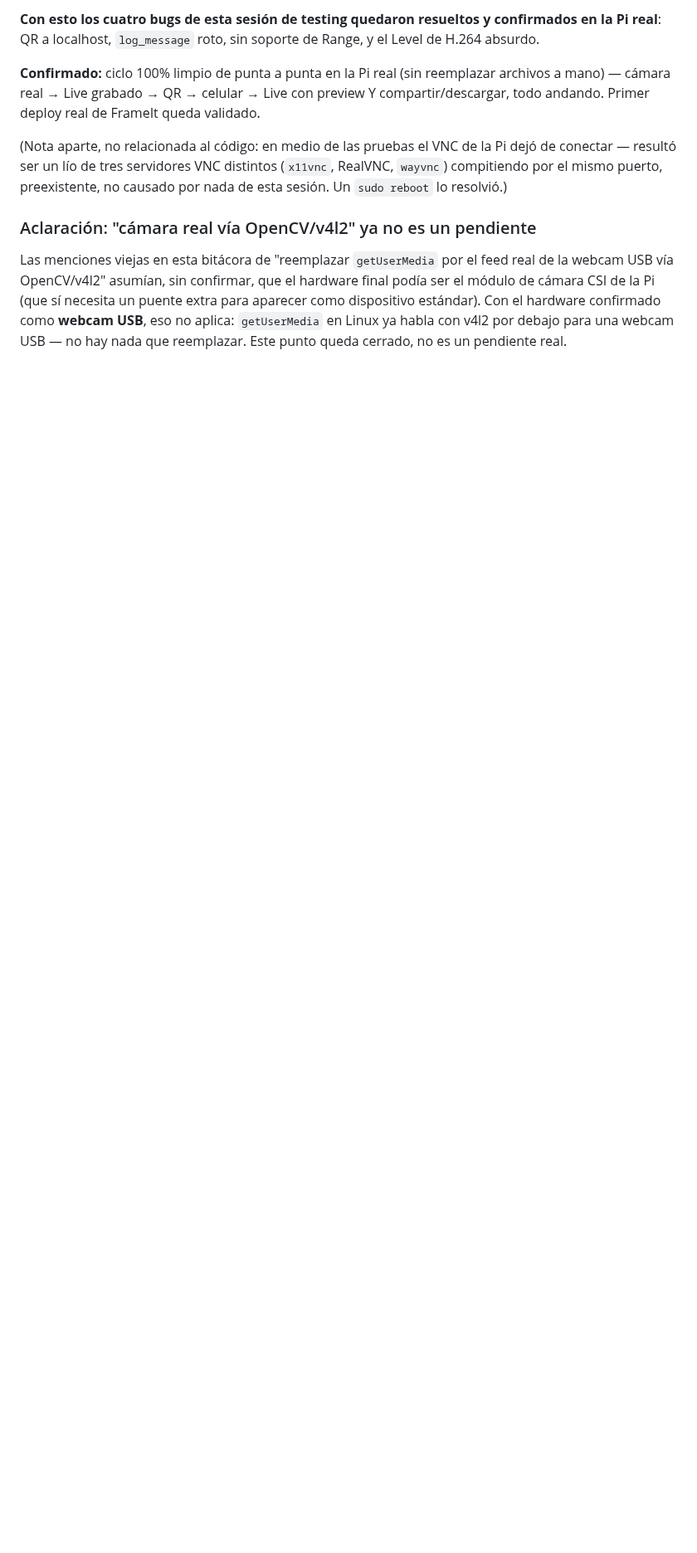
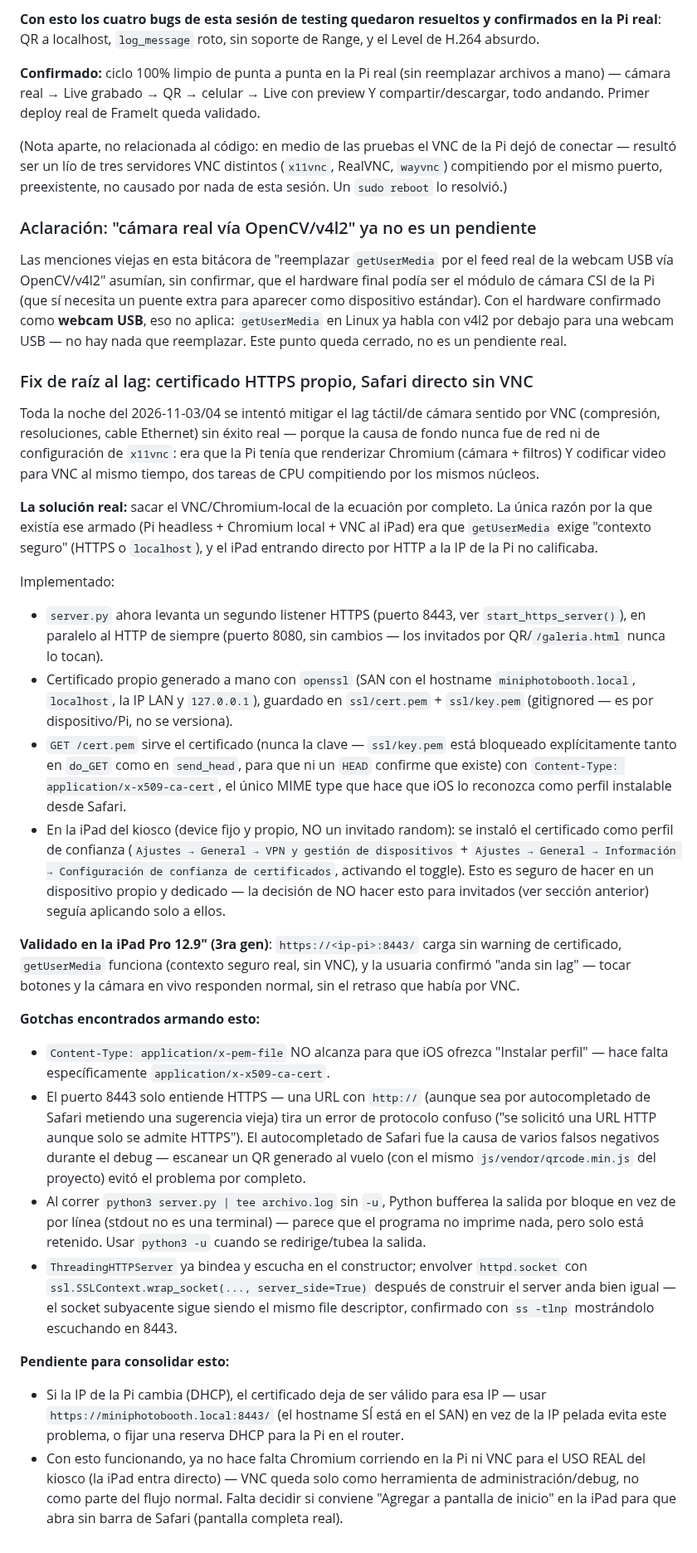
Before and after one commit to barrcarballo/frameIt, a Markdown page: BITACORA.md, the part around the change. Shown at 83% size. Drawn GitHub-style; blank space fills up the shorter version.

Commit message:
docs: confirmar fix del lag via HTTPS directo sin VNC

```diff
--- a/BITACORA.md
+++ b/BITACORA.md
@@ -586,3 +586,77 @@ necesita un puente extra para aparecer como dispositivo estándar). Con
 el hardware confirmado como **webcam USB**, eso no aplica: `getUserMedia`
 en Linux ya habla con v4l2 por debajo para una webcam USB — no hay nada
 que reemplazar. Este punto queda cerrado, no es un pendiente real.
+
+### Fix de raíz al lag: certificado HTTPS propio, Safari directo sin VNC
+
+Toda la noche del 2026-11-03/04 se intentó mitigar el lag táctil/de
+cámara sentido por VNC (compresión, resoluciones, cable Ethernet) sin
+éxito real — porque la causa de fondo nunca fue de red ni de
+configuración de `x11vnc`: era que la Pi tenía que renderizar Chromium
+(cámara + filtros) Y codificar video para VNC al mismo tiempo, dos
+tareas de CPU compitiendo por los mismos núcleos.
+
+**La solución real:** sacar el VNC/Chromium-local de la ecuación por
+completo. La única razón por la que existía ese armado (Pi headless +
+Chromium local + VNC al iPad) era que `getUserMedia` exige "contexto
+seguro" (HTTPS o `localhost`), y el iPad entrando directo por HTTP a la
+IP de la Pi no calificaba.
+
+Implementado:
+- `server.py` ahora levanta un segundo listener HTTPS (puerto 8443, ver
+  `start_https_server()`), en paralelo al HTTP de siempre (puerto 8080,
+  sin cambios — los invitados por QR/`/galeria.html` nunca lo tocan).
+- Certificado propio generado a mano con `openssl` (SAN con el hostname
+  `miniphotobooth.local`, `localhost`, la IP LAN y `127.0.0.1`), guardado
+  en `ssl/cert.pem` + `ssl/key.pem` (gitignored — es por dispositivo/Pi,
+  no se versiona).
+- `GET /cert.pem` sirve el certificado (nunca la clave — `ssl/key.pem`
+  está bloqueado explícitamente tanto en `do_GET` como en `send_head`,
+  para que ni un `HEAD` confirme que existe) con
+  `Content-Type: application/x-x509-ca-cert`, el único MIME type que
+  hace que iOS lo reconozca como perfil instalable desde Safari.
+- En la iPad del kiosco (device fijo y propio, NO un invitado random):
+  se instaló el certificado como perfil de confianza (`Ajustes → General
+  → VPN y gestión de dispositivos` + `Ajustes → General → Información →
+  Configuración de confianza de certificados`, activando el toggle).
+  Esto es seguro de hacer en un dispositivo propio y dedicado — la
+  decisión de NO hacer esto para invitados (ver sección anterior) seguía
+  aplicando solo a ellos.
+
+**Validado en la iPad Pro 12.9" (3ra gen)**: `https://<ip-pi>:8443/`
+carga sin warning de certificado, `getUserMedia` funciona (contexto
+seguro real, sin VNC), y la usuaria confirmó "anda sin lag" — tocar
+botones y la cámara en vivo responden normal, sin el retraso que había
+por VNC.
+
+**Gotchas encontrados armando esto:**
+- `Content-Type: application/x-pem-file` NO alcanza para que iOS ofrezca
+  "Instalar perfil" — hace falta específicamente
+  `application/x-x509-ca-cert`.
+- El puerto 8443 solo entiende HTTPS — una URL con `http://` (aunque sea
+  por autocompletado de Safari metiendo una sugerencia vieja) tira un
+  error de protocolo confuso ("se solicitó una URL HTTP aunque solo se
+  admite HTTPS"). El autocompletado de Safari fue la causa de varios
+  falsos negativos durante el debug — escanear un QR generado al vuelo
+  (con el mismo `js/vendor/qrcode.min.js` del proyecto) evitó el problema
+  por completo.
+- Al correr `python3 server.py | tee archivo.log` sin `-u`, Python
+  bufferea la salida por bloque en vez de por línea (stdout no es una
+  terminal) — parece que el programa no imprime nada, pero solo está
+  retenido. Usar `python3 -u` cuando se redirige/tubea la salida.
+- `ThreadingHTTPServer` ya bindea y escucha en el constructor; envolver
+  `httpd.socket` con `ssl.SSLContext.wrap_socket(..., server_side=True)`
+  después de construir el server anda bien igual — el socket subyacente
+  sigue siendo el mismo file descriptor, confirmado con
+  `ss -tlnp` mostrándolo escuchando en 8443.
+
+**Pendiente para consolidar esto:**
+- Si la IP de la Pi cambia (DHCP), el certificado deja de ser válido
+  para esa IP — usar `https://miniphotobooth.local:8443/` (el hostname
+  SÍ está en el SAN) en vez de la IP pelada evita este problema, o fijar
+  una reserva DHCP para la Pi en el router.
+- Con esto funcionando, ya no hace falta Chromium corriendo en la Pi ni
+  VNC para el USO REAL del kiosco (la iPad entra directo) — VNC queda
+  solo como herramienta de administración/debug, no como parte del flujo
+  normal. Falta decidir si conviene "Agregar a pantalla de inicio" en la
+  iPad para que abra sin barra de Safari (pantalla completa real).
```
